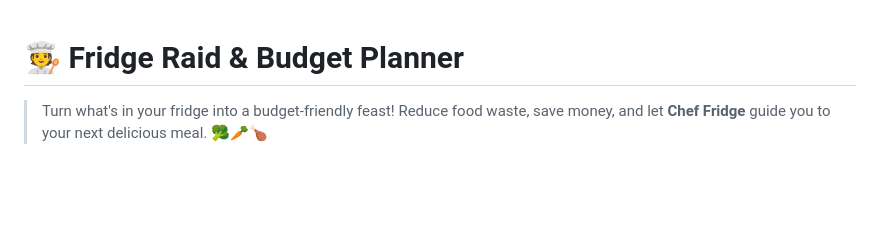
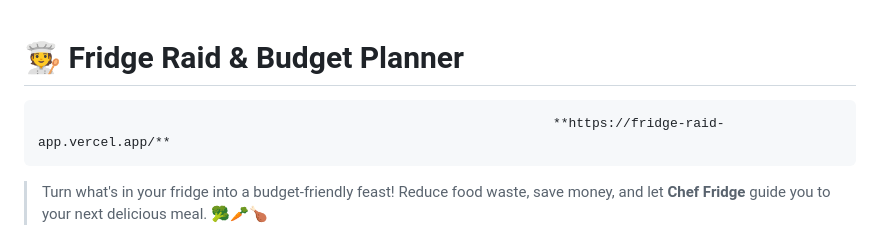
Before and after one commit to supermanyu90/fridge-raid-app, a Markdown page: README.md, the part around the change. Rendered like a GitHub page; blank space fills up the shorter version.

```diff
--- a/README.md
+++ b/README.md
@@ -1,5 +1,6 @@
 # 🧑‍🍳 Fridge Raid & Budget Planner
 
+                                                                      **https://fridge-raid-app.vercel.app/**
 > Turn what's in your fridge into a budget-friendly feast! Reduce food waste, save money, and let **Chef Fridge** guide you to your next delicious meal. 🥦🥕🍗
 
 
```
